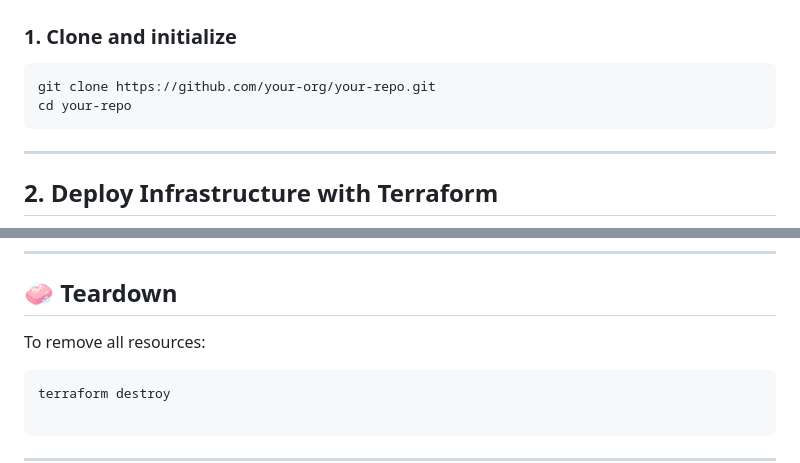
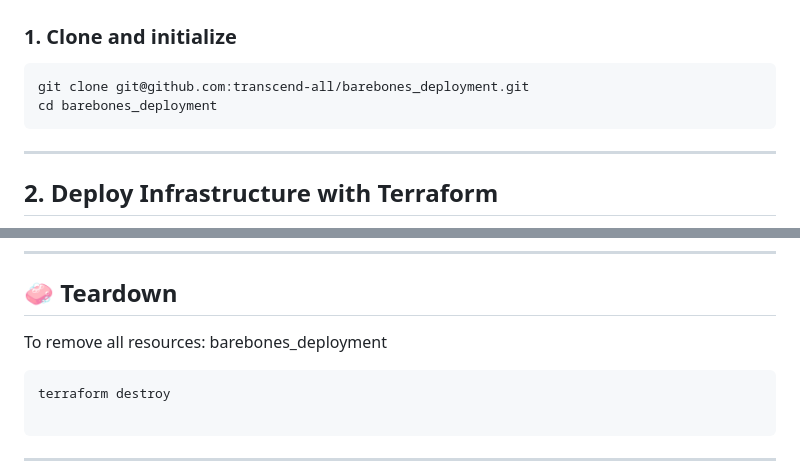
Before and after one commit to transcend-all/barebones_deployment, a Markdown page: readme.md, 2 parts joined by grey strips. Drawn GitHub-style.

````diff
--- a/readme.md
+++ b/readme.md
@@ -27,8 +27,8 @@ All three nodehttps://github.com/transcend-all/barebones_deployments are connect
 ### 1. Clone and initialize
 
 ```bash
-git clone https://github.com/your-org/your-repo.git
-cd your-repo
+git clone git@github.com:transcend-all/barebones_deployment.git
+cd barebones_deployment
 ```
 
 * * * * *
@@ -142,7 +142,7 @@ Hello from the database!
 -----------
 
 To remove all resources:
-
+barebones_deployment
 ```
 terraform destroy
 
````
